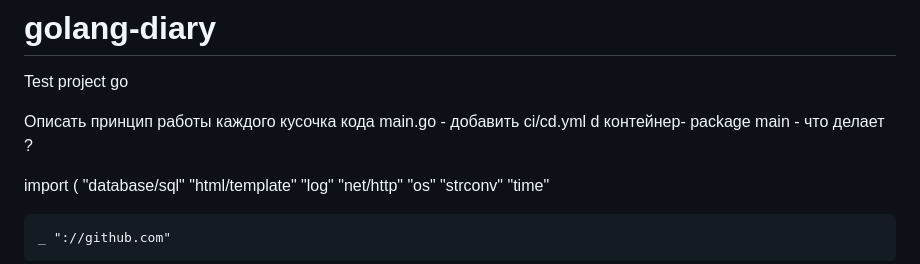
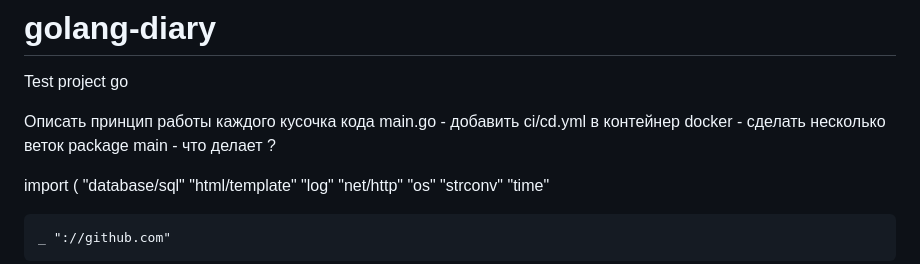
Before and after one commit to dizzamer/golang-diary, a Markdown page: README.md, the part around the change. Rendered like a GitHub page.

```diff
--- a/README.md
+++ b/README.md
@@ -3,7 +3,8 @@
 Test project go
 
 Описать принцип работы каждого кусочка кода main.go -
-добавить ci/cd.yml d контейнер-
+добавить ci/cd.yml в контейнер docker -
+сделать несколько веток
 package main - что делает ?
 
 
```
